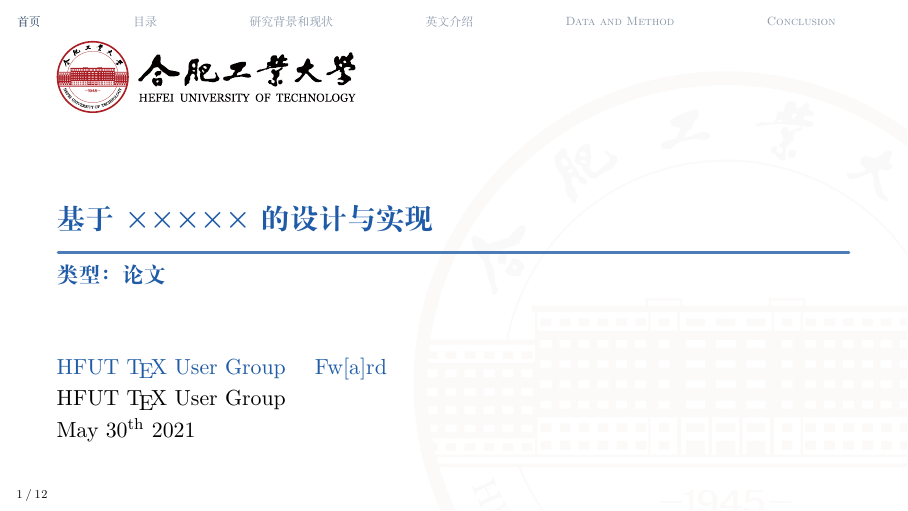
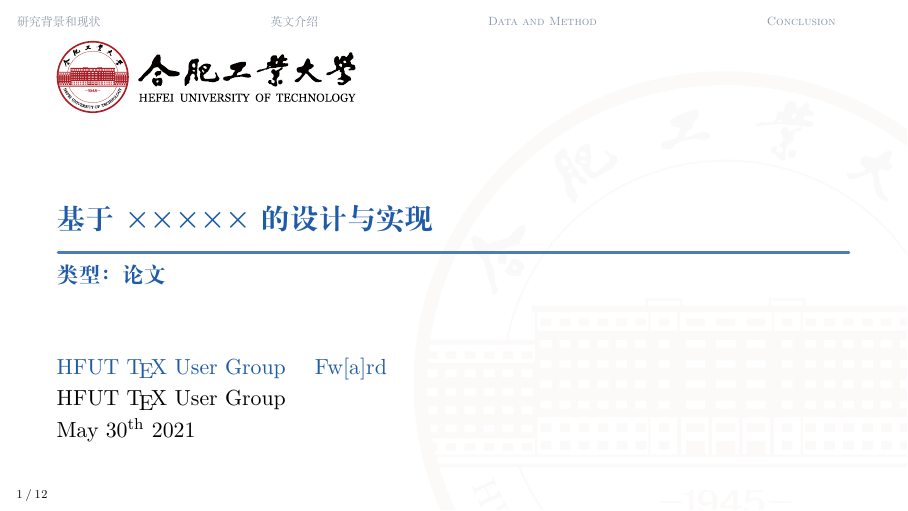
Before and after one commit to HFUTTUG/HFUT-Beamer, LaTeX slides (example.tex, which reads beamerthemehfut-BinChen.sty, beamerthemehfut-sx.sty): page 1 of 16. Compiled offline with XeLaTeX.

Commit message:
Updates(contain breaking change)
- fix issues in theme hfut-BinChen when we are in 4:3 ratio
- theme hfut is renamed hfut-sx (breaking)
- rewrite README.md and example.tex

```diff
--- a/beamerthemehfut-BinChen.sty
+++ b/beamerthemehfut-BinChen.sty
@@ -74,8 +104,9 @@
       \column{0.60\paperwidth}% in the second row put the title
 
     \begin{beamercolorbox}[wd=0.6\paperwidth,center, sep=10pt,#1]{title page header}
-	  \usebeamerfont{title}\inserttitle\par%
-	\end{beamercolorbox}%
+	    \usebeamerfont{title}\inserttitle\par%
+      \usebeamerfont{subtitle}\insertsubtitle
+	  \end{beamercolorbox}%
     \vskip0.5cm%
     \begin{beamercolorbox}[wd=0.6\paperwidth,center, #1]{author}
       \usebeamerfont{author}\insertauthor%
@@ -133,8 +151,10 @@
         \node [anchor=north west , inner sep=0pt, tuedarkblue, font=\large]  at ([xshift = 10pt, yshift=-48pt]current page.north west){\insertframesubtitle};
       \fi
       \node [anchor=south, inner sep=0pt,white, font=\scriptsize]  at ([xshift = 11pt, yshift=3pt]current page.south west){{\insertframenumber/\inserttotalframenumber}};
-      \node [anchor=west, inner sep=0pt,black,  font=\scriptsize]  at ([xshift = 160pt, yshift=8pt]current page.south west){{\insertshortauthor}};
+      \node [anchor=west, inner sep=0pt, black, font=\scriptsize\color{black}]  at ([xshift = 30pt, yshift=8pt]current page.south west){{\insertshorttitle}};
+      \node [anchor=west, inner sep=0pt, black, font=\scriptsize]  at ([xshift = 160pt, yshift=8pt]current page.south west){{\insertshortauthor}};
       \node [anchor=west, inner sep=0pt, black, font=\scriptsize]  at ([xshift = -80pt, yshift=8pt]current page.south east){{\insertshortdate}};
+
     \end{tikzpicture}
   \end{beamercolorbox}
 }
--- a/beamerthemehfut.sty
+++ b/beamerthemehfut-sx.sty
@@ -1,9 +1,9 @@
 % Released by Prof. SUN Xiao
 % (Institute of Affective Computing, School of Computer and Information, Hefei University of Technology)
 % original url: https://github.com/sxhfut/Beamer-HFUT
-% There is no license for original theme, but "free distribution and use" was announced.
+% There is no licence for original theme, but "free distribution and use" was announced.
 %
-\ProvidesPackage{beamerthemehfut}
+\ProvidesPackage{beamerthemehfut-sx}
 
 \RequirePackage{lastpage,graphicx,tikz}
 \RequirePackage{ctex}
--- a/example.tex
+++ b/example.tex
@@ -2,7 +2,7 @@
 % !TEX encoding = UTF-8
 
 \documentclass[aspectratio=169]{beamer}
-\usetheme{hfut}
+\usetheme{hfut-sx}
 
 \usepackage{amsmath,amsfonts,amssymb}
 \usepackage{blindtext}
@@ -23,12 +23,10 @@
 
 \begin{document}
 
-\section*{首页}
 \begin{frame}
 	\maketitle
 \end{frame}
 
-\section*{目录}
 \begin{frame}{目录}
 	\tableofcontents
 \end{frame}
```
Also changed, not shown: README.md, beamerthemehfut-BinChen.sty (59 more changed lines).
